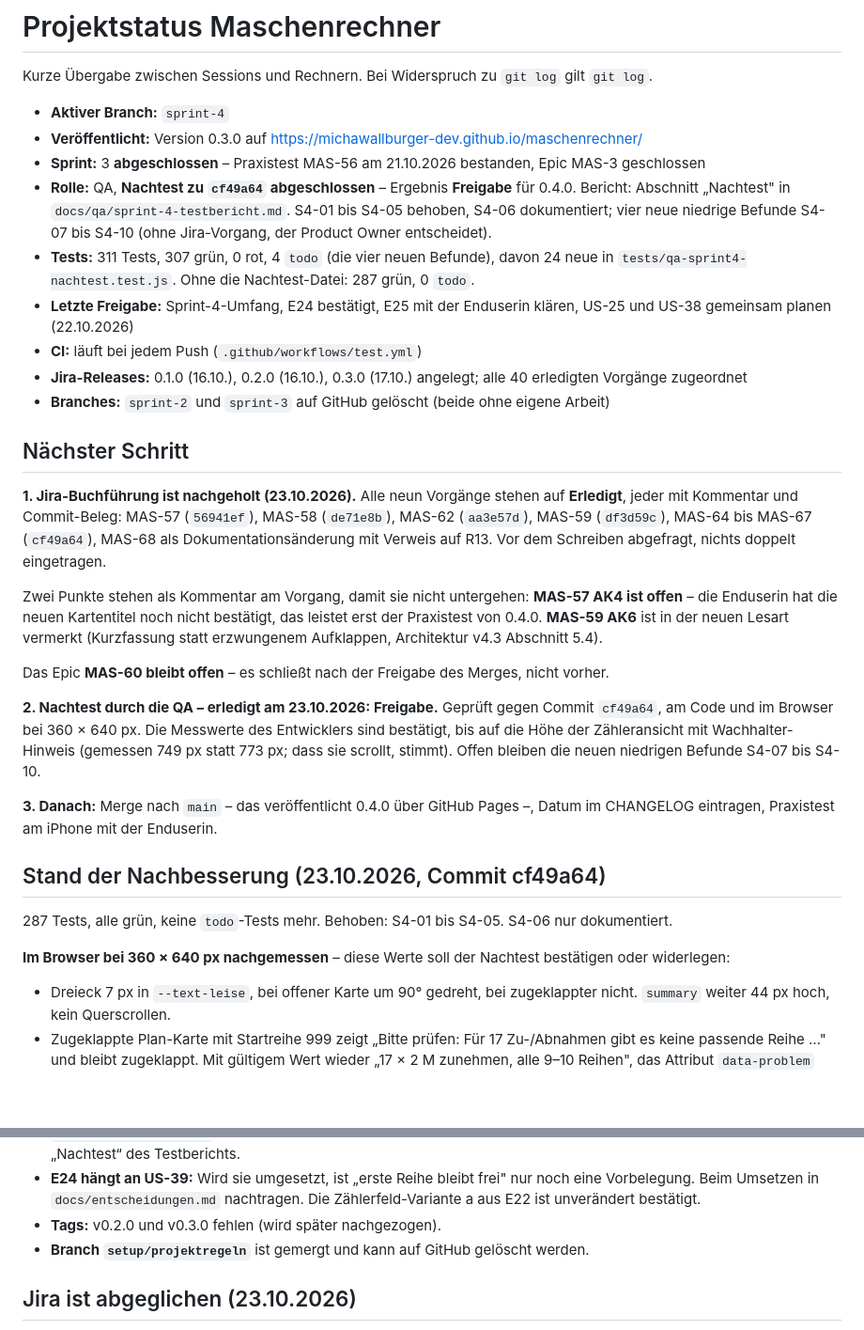
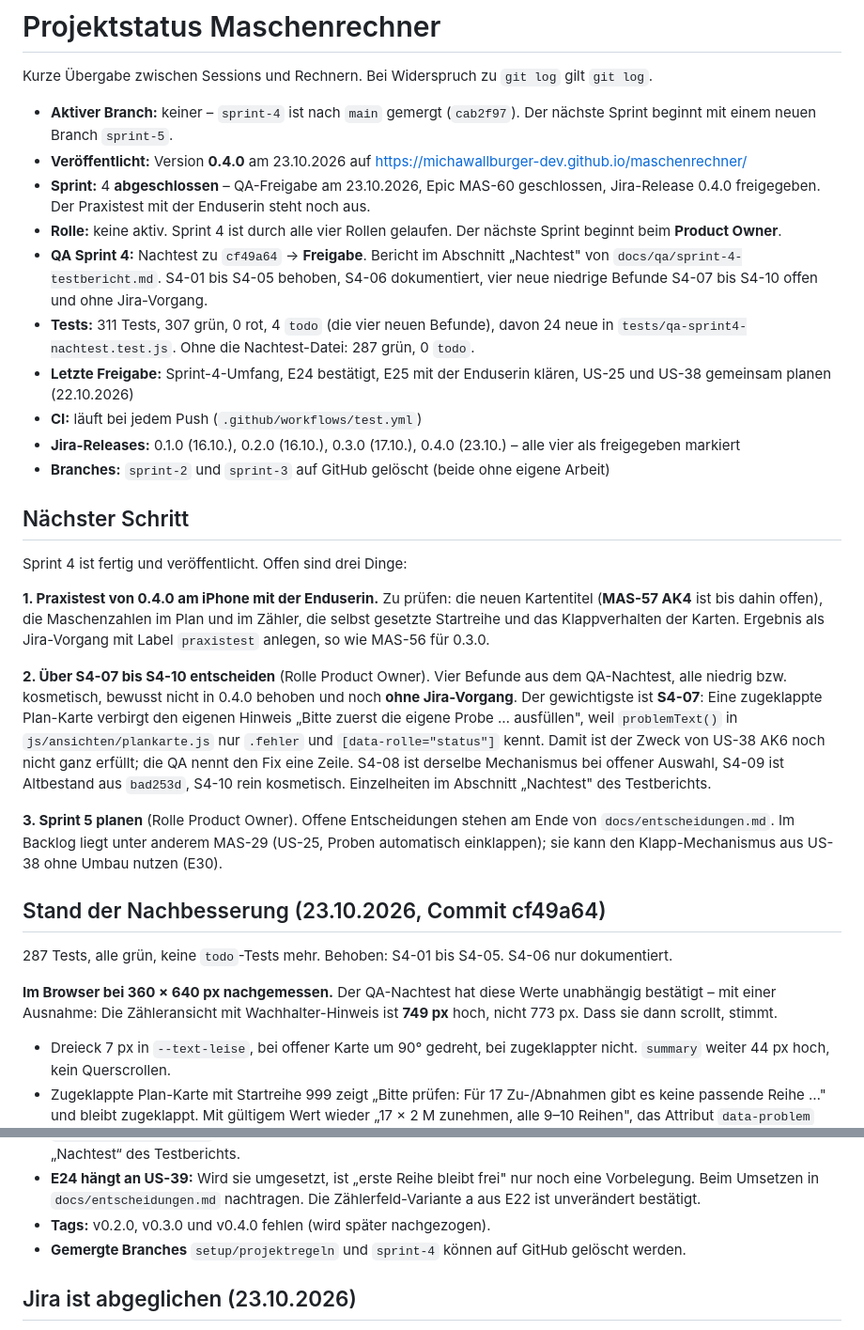
Before and after one commit to michawallburger-dev/maschenrechner, a Markdown page: docs/STATUS.md, 2 parts joined by grey strips. Shown at 94% size. Drawn GitHub-style; blank space fills up the shorter version.

Commit message:
Status: Sprint 4 abgeschlossen, 0.4.0 veroeffentlicht
Uebergabe auf den neuen Stand gezogen: kein aktiver Branch mehr, 0.4.0 am
23.10.2026 veroeffentlicht, Epic MAS-60 geschlossen, Jira-Release 0.4.0
freigegeben.

Naechster Schritt sind jetzt drei Dinge: der Praxistest am iPhone mit der
Enduserin (damit haengt MAS-57 AK4 noch), die Entscheidung ueber S4-07 bis
S4-10 und die Planung von Sprint 5.

Die Messwerte der Nachbesserung sind als vom Nachtest bestaetigt vermerkt, mit
der einen Ausnahme: Zaehleransicht mit Wachhalter-Hinweis 749 px statt 773 px.

Co-Authored-By: Claude Opus 5 <noreply@anthropic.com>

```diff
--- a/docs/STATUS.md
+++ b/docs/STATUS.md
@@ -2,52 +2,54 @@
 
 Kurze Übergabe zwischen Sessions und Rechnern. Bei Widerspruch zu `git log` gilt `git log`.
 
-- **Aktiver Branch:** `sprint-4`
-- **Veröffentlicht:** Version 0.3.0 auf https://michawallburger-dev.github.io/maschenrechner/
-- **Sprint:** 3 **abgeschlossen** – Praxistest MAS-56 am 21.10.2026 bestanden, Epic MAS-3
-  geschlossen
-- **Rolle:** QA, **Nachtest zu `cf49a64` abgeschlossen** – Ergebnis **Freigabe** für 0.4.0.
-  Bericht: Abschnitt „Nachtest" in `docs/qa/sprint-4-testbericht.md`.
-  S4-01 bis S4-05 behoben, S4-06 dokumentiert; vier neue niedrige Befunde S4-07 bis S4-10
-  (ohne Jira-Vorgang, der Product Owner entscheidet).
+- **Aktiver Branch:** keiner – `sprint-4` ist nach `main` gemergt (`cab2f97`). Der nächste
+  Sprint beginnt mit einem neuen Branch `sprint-5`.
+- **Veröffentlicht:** Version **0.4.0** am 23.10.2026 auf https://michawallburger-dev.github.io/maschenrechner/
+- **Sprint:** 4 **abgeschlossen** – QA-Freigabe am 23.10.2026, Epic MAS-60 geschlossen,
+  Jira-Release 0.4.0 freigegeben. Der Praxistest mit der Enduserin steht noch aus.
+- **Rolle:** keine aktiv. Sprint 4 ist durch alle vier Rollen gelaufen. Der nächste Sprint
+  beginnt beim **Product Owner**.
+- **QA Sprint 4:** Nachtest zu `cf49a64` → **Freigabe**. Bericht im Abschnitt „Nachtest"
+  von `docs/qa/sprint-4-testbericht.md`. S4-01 bis S4-05 behoben, S4-06 dokumentiert,
+  vier neue niedrige Befunde S4-07 bis S4-10 offen und ohne Jira-Vorgang.
 - **Tests:** 311 Tests, 307 grün, 0 rot, 4 `todo` (die vier neuen Befunde), davon 24 neue in
   `tests/qa-sprint4-nachtest.test.js`. Ohne die Nachtest-Datei: 287 grün, 0 `todo`.
 - **Letzte Freigabe:** Sprint-4-Umfang, E24 bestätigt, E25 mit der Enduserin klären, US-25 und
   US-38 gemeinsam planen (22.10.2026)
 - **CI:** läuft bei jedem Push (`.github/workflows/test.yml`)
-- **Jira-Releases:** 0.1.0 (16.10.), 0.2.0 (16.10.), 0.3.0 (17.10.) angelegt; alle 40 erledigten
-  Vorgänge zugeordnet
+- **Jira-Releases:** 0.1.0 (16.10.), 0.2.0 (16.10.), 0.3.0 (17.10.), 0.4.0 (23.10.) – alle vier
+  als freigegeben markiert
 - **Branches:** `sprint-2` und `sprint-3` auf GitHub gelöscht (beide ohne eigene Arbeit)
 
 ## Nächster Schritt
 
-**1. Jira-Buchführung ist nachgeholt (23.10.2026).** Alle neun Vorgänge stehen auf
-**Erledigt**, jeder mit Kommentar und Commit-Beleg: MAS-57 (`56941ef`), MAS-58 (`de71e8b`),
-MAS-62 (`aa3e57d`), MAS-59 (`df3d59c`), MAS-64 bis MAS-67 (`cf49a64`), MAS-68 als
-Dokumentationsänderung mit Verweis auf R13. Vor dem Schreiben abgefragt, nichts doppelt
-eingetragen.
+Sprint 4 ist fertig und veröffentlicht. Offen sind drei Dinge:
 
-Zwei Punkte stehen als Kommentar am Vorgang, damit sie nicht untergehen: **MAS-57 AK4 ist
-offen** – die Enduserin hat die neuen Kartentitel noch nicht bestätigt, das leistet erst der
-Praxistest von 0.4.0. **MAS-59 AK6** ist in der neuen Lesart vermerkt (Kurzfassung statt
-erzwungenem Aufklappen, Architektur v4.3 Abschnitt 5.4).
+**1. Praxistest von 0.4.0 am iPhone mit der Enduserin.** Zu prüfen: die neuen Kartentitel
+(**MAS-57 AK4** ist bis dahin offen), die Maschenzahlen im Plan und im Zähler, die selbst
+gesetzte Startreihe und das Klappverhalten der Karten. Ergebnis als Jira-Vorgang mit Label
+`praxistest` anlegen, so wie MAS-56 für 0.3.0.
 
-Das Epic **MAS-60 bleibt offen** – es schließt nach der Freigabe des Merges, nicht vorher.
+**2. Über S4-07 bis S4-10 entscheiden** (Rolle Product Owner). Vier Befunde aus dem
+QA-Nachtest, alle niedrig bzw. kosmetisch, bewusst nicht in 0.4.0 behoben und noch **ohne
+Jira-Vorgang**. Der gewichtigste ist **S4-07**: Eine zugeklappte Plan-Karte verbirgt den
+eigenen Hinweis „Bitte zuerst die eigene Probe … ausfüllen", weil `problemText()` in
+`js/ansichten/plankarte.js` nur `.fehler` und `[data-rolle="status"]` kennt. Damit ist der
+Zweck von US-38 AK6 noch nicht ganz erfüllt; die QA nennt den Fix eine Zeile. S4-08 ist
+derselbe Mechanismus bei offener Auswahl, S4-09 ist Altbestand aus `bad253d`, S4-10 rein
+kosmetisch. Einzelheiten im Abschnitt „Nachtest" des Testberichts.
 
-**2. Nachtest durch die QA – erledigt am 23.10.2026: Freigabe.** Geprüft gegen Commit `cf49a64`,
-am Code und im Browser bei 360 × 640 px. Die Messwerte des Entwicklers sind bestätigt, bis auf
-die Höhe der Zähleransicht mit Wachhalter-Hinweis (gemessen 749 px statt 773 px; dass sie
-scrollt, stimmt). Offen bleiben die neuen niedrigen Befunde S4-07 bis S4-10.
-
-**3. Danach:** Merge nach `main` – das veröffentlicht 0.4.0 über GitHub Pages –, Datum im
-CHANGELOG eintragen, Praxistest am iPhone mit der Enduserin.
+**3. Sprint 5 planen** (Rolle Product Owner). Offene Entscheidungen stehen am Ende von
+`docs/entscheidungen.md`. Im Backlog liegt unter anderem MAS-29 (US-25, Proben automatisch
+einklappen); sie kann den Klapp-Mechanismus aus US-38 ohne Umbau nutzen (E30).
 
 ## Stand der Nachbesserung (23.10.2026, Commit cf49a64)
 
 287 Tests, alle grün, keine `todo`-Tests mehr. Behoben: S4-01 bis S4-05. S4-06 nur dokumentiert.
 
-**Im Browser bei 360 × 640 px nachgemessen** – diese Werte soll der Nachtest bestätigen oder
-widerlegen:
+**Im Browser bei 360 × 640 px nachgemessen.** Der QA-Nachtest hat diese Werte unabhängig
+bestätigt – mit einer Ausnahme: Die Zähleransicht mit Wachhalter-Hinweis ist **749 px**
+hoch, nicht 773 px. Dass sie dann scrollt, stimmt.
 
 - Dreieck 7 px in `--text-leise`, bei offener Karte um 90° gedreht, bei zugeklappter nicht.
   `summary` weiter 44 px hoch, kein Querscrollen.
@@ -106,8 +108,9 @@ gebraucht – ihre Formeln und Referenzwerte stehen in `docs/anforderungen/excel
 - **E24 hängt an US-39:** Wird sie umgesetzt, ist „erste Reihe bleibt frei" nur noch eine
   Vorbelegung. Beim Umsetzen in `docs/entscheidungen.md` nachtragen. Die Zählerfeld-Variante a
   aus E22 ist unverändert bestätigt.
-- **Tags:** v0.2.0 und v0.3.0 fehlen (wird später nachgezogen).
-- **Branch `setup/projektregeln`** ist gemergt und kann auf GitHub gelöscht werden.
+- **Tags:** v0.2.0, v0.3.0 und v0.4.0 fehlen (wird später nachgezogen).
+- **Gemergte Branches** `setup/projektregeln` und `sprint-4` können auf GitHub gelöscht
+  werden.
 
 ## Jira ist abgeglichen (23.10.2026)
 
```
